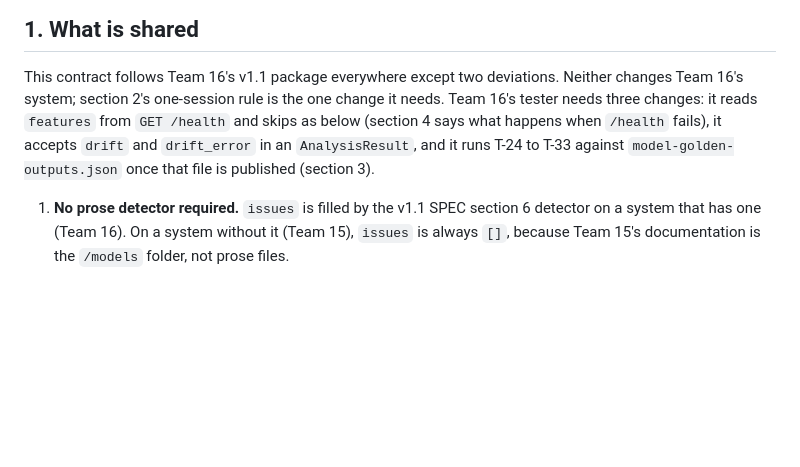
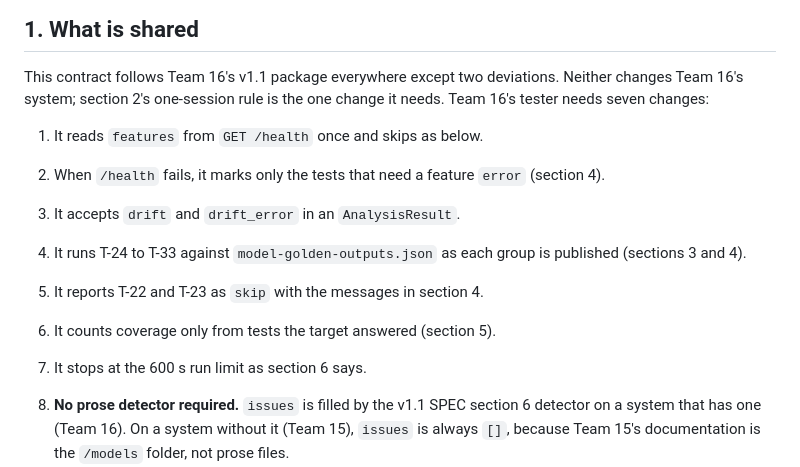
Before and after one commit to MuhammadSban/DocumentationModelDrifter, a Markdown page: docs/contract/pod-contract.md, the part around the change. Drawn GitHub-style; blank space fills up the shorter version.

Commit message:
List all seven tester changes in contract section 1
Section 1 named three of the seven changes 2.4.0 asks of Team 16's
tester. Also records the group 2 change in the 2.4.0 history.

Co-Authored-By: Claude Opus 5.5 <noreply@anthropic.com>

```diff
--- a/docs/contract/pod-contract.md
+++ b/docs/contract/pod-contract.md
@@ -20,10 +20,16 @@ v1.1 package (proposed 2026-10-30).
 
 This contract follows Team 16's v1.1 package everywhere except two deviations. Neither
 changes Team 16's system; section 2's one-session rule is the one change it needs.
-Team 16's tester needs three changes: it reads `features` from
-`GET /health` and skips as below (section 4 says what happens when `/health` fails), it
-accepts `drift` and `drift_error` in an `AnalysisResult`, and it runs T-24 to T-33
-against `model-golden-outputs.json` once that file is published (section 3).
+Team 16's tester needs seven changes:
+
+1. It reads `features` from `GET /health` once and skips as below.
+2. When `/health` fails, it marks only the tests that need a feature `error` (section 4).
+3. It accepts `drift` and `drift_error` in an `AnalysisResult`.
+4. It runs T-24 to T-33 against `model-golden-outputs.json` as each group is published
+   (sections 3 and 4).
+5. It reports T-22 and T-23 as `skip` with the messages in section 4.
+6. It counts coverage only from tests the target answered (section 5).
+7. It stops at the 600 s run limit as section 6 says.
 
 1. **No prose detector required.** `issues` is filled by the v1.1 SPEC section 6
    detector on a system that has one (Team 16). On a system without it (Team 15),
```
